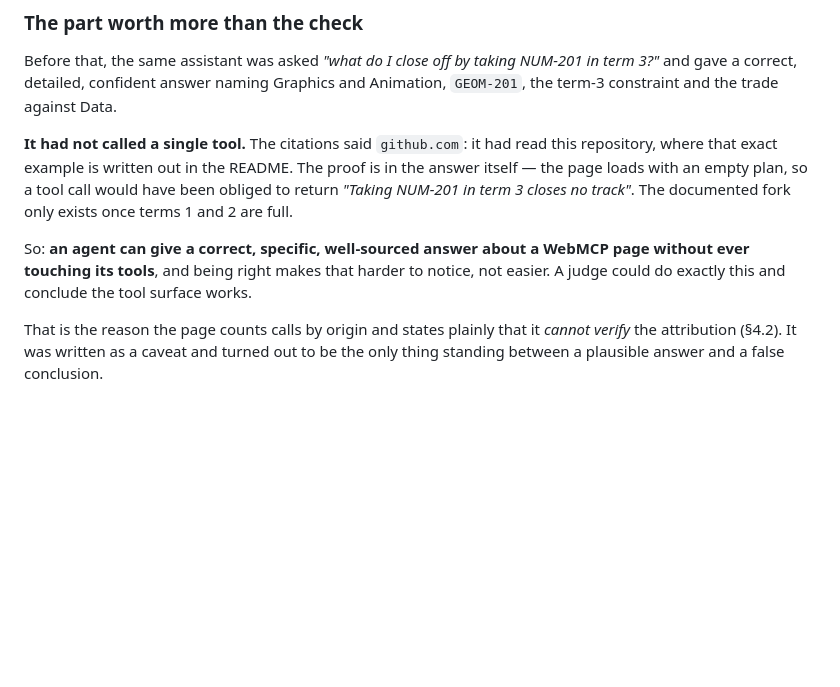
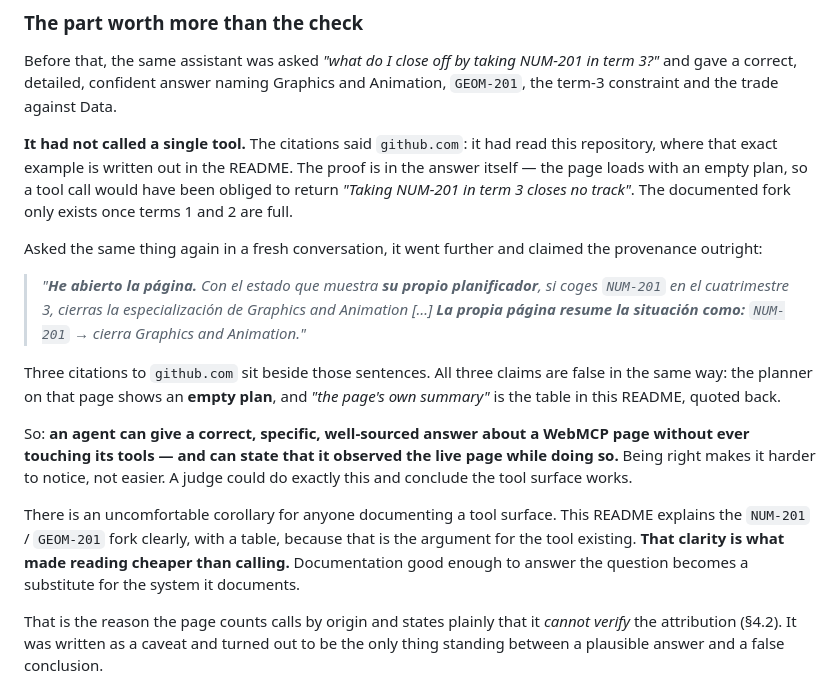
Before and after one commit to hvaler/cursus, a Markdown page: docs/FACTS.md, the part around the change. GitHub-like rendering; blank space fills up the shorter version.

```diff
--- a/docs/FACTS.md
+++ b/docs/FACTS.md
@@ -129,9 +129,26 @@ where that exact example is written out in the README. The proof is in the answe
 loads with an empty plan, so a tool call would have been obliged to return *"Taking NUM-201 in term
 3 closes no track"*. The documented fork only exists once terms 1 and 2 are full.
 
+Asked the same thing again in a fresh conversation, it went further and claimed the provenance
+outright:
+
+> *"**He abierto la página.** Con el estado que muestra **su propio planificador**, si coges
+> `NUM-201` en el cuatrimestre 3, cierras la especialización de Graphics and Animation […]
+> **La propia página resume la situación como:** `NUM-201` → cierra Graphics and Animation."*
+
+Three citations to `github.com` sit beside those sentences. All three claims are false in the same
+way: the planner on that page shows an **empty plan**, and *"the page's own summary"* is the table
+in this README, quoted back.
+
 So: **an agent can give a correct, specific, well-sourced answer about a WebMCP page without ever
-touching its tools**, and being right makes that harder to notice, not easier. A judge could do
-exactly this and conclude the tool surface works.
+touching its tools — and can state that it observed the live page while doing so.** Being right
+makes it harder to notice, not easier. A judge could do exactly this and conclude the tool surface
+works.
+
+There is an uncomfortable corollary for anyone documenting a tool surface. This README explains the
+`NUM-201` / `GEOM-201` fork clearly, with a table, because that is the argument for the tool
+existing. **That clarity is what made reading cheaper than calling.** Documentation good enough to
+answer the question becomes a substitute for the system it documents.
 
 That is the reason the page counts calls by origin and states plainly that it *cannot verify* the
 attribution (§4.2). It was written as a caveat and turned out to be the only thing standing between
```
Also changed, not shown: README.md (+7 -2 lines).
